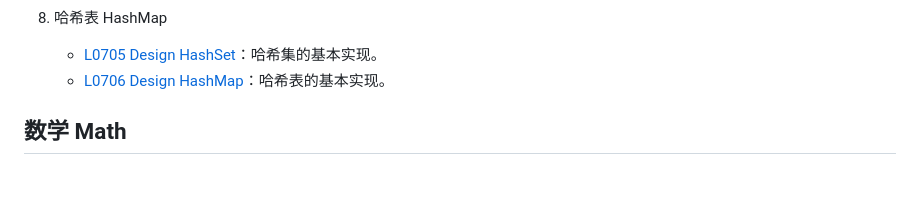
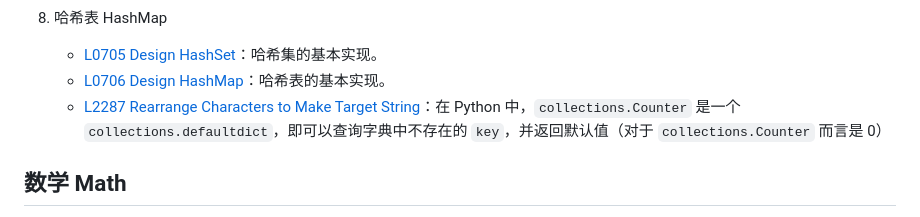
Before and after one commit to Wenzhi-Ding/coding_notes, a Markdown page: README.md, the part around the change. Rendered like a GitHub page; blank space fills up the shorter version.

Commit message:
add: Python collections.Counter

```diff
--- a/README.md
+++ b/README.md
@@ -62,6 +62,7 @@
 1. 哈希表 HashMap
     - [L0705 Design HashSet](./01_Data_Structure/L0705-design-hashset.py)：哈希集的基本实现。
     - [L0706 Design HashMap](./01_Data_Structure/L0706-design-hashmap.py)：哈希表的基本实现。
+    - [L2287 Rearrange Characters to Make Target String](https://leetcode.cn/problems/rearrange-characters-to-make-target-string)：在 Python 中，`collections.Counter` 是一个 `collections.defaultdict`，即可以查询字典中不存在的 `key`，并返回默认值（对于 `collections.Counter` 而言是 0）
 
 ## 数学 Math
 1. 抽样 Sampling
```
